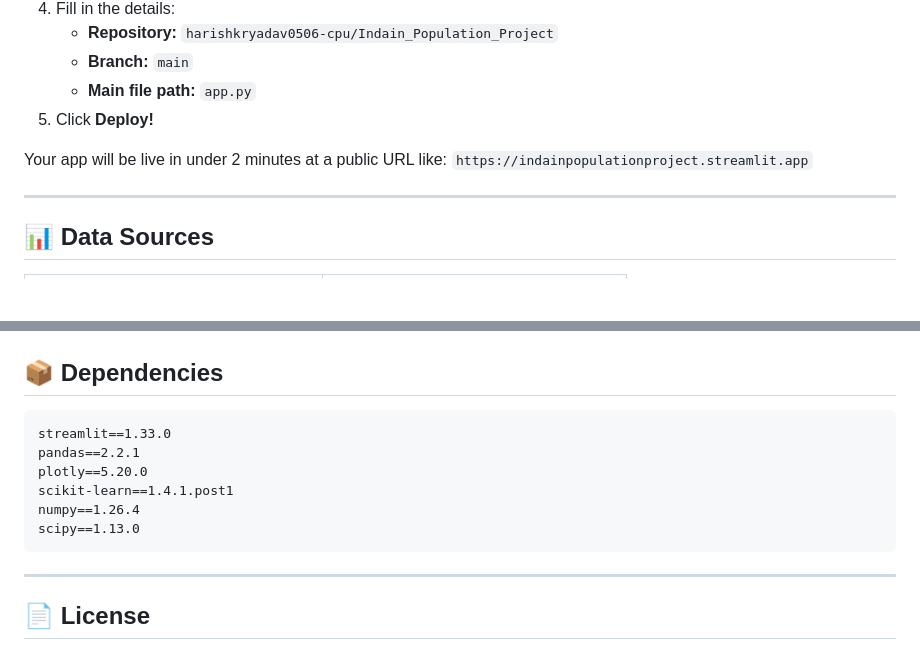
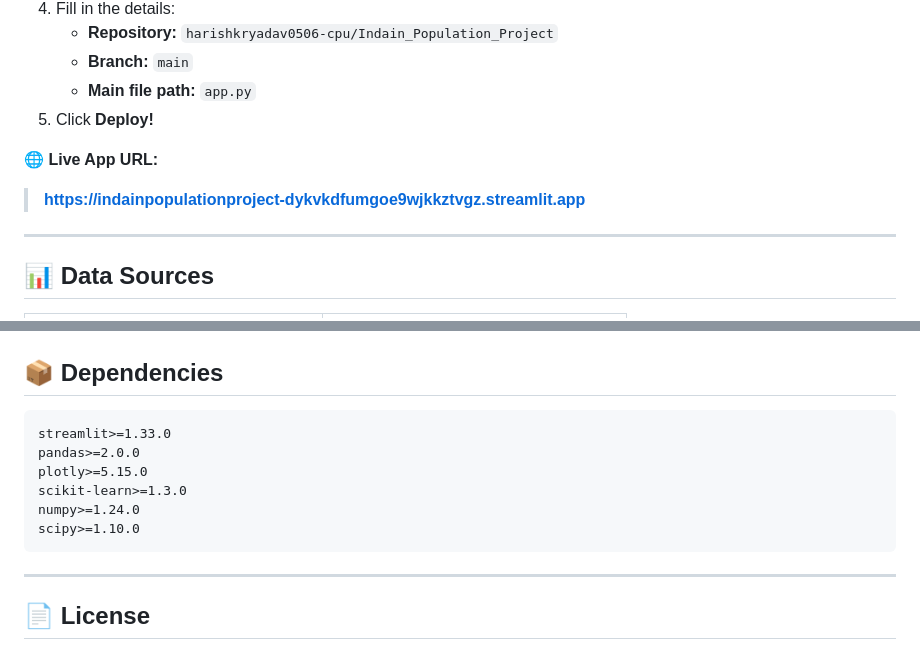
Before and after one commit to harishkryadav0506-cpu/Indain_Population_Project, a Markdown page: README.md, 2 parts joined by grey strips. Drawn GitHub-style; blank space fills up the shorter version.

Commit message:
README: Add live app URL and fix dependency versions

````diff
--- a/README.md
+++ b/README.md
@@ -120,8 +120,9 @@ Open your browser at **http://localhost:8501** 🎉
    - **Main file path:** `app.py`
 5. Click **Deploy!**
 
-Your app will be live in under 2 minutes at a public URL like:
-`https://indainpopulationproject.streamlit.app`
+🌐 **Live App URL:**
+
+> **[https://indainpopulationproject-dykvkdfumgoe9wjkkztvgz.streamlit.app](https://indainpopulationproject-dykvkdfumgoe9wjkkztvgz.streamlit.app)**
 
 ---
 
@@ -152,12 +153,12 @@ Your app will be live in under 2 minutes at a public URL like:
 ## 📦 Dependencies
 
 ```
-streamlit==1.33.0
-pandas==2.2.1
-plotly==5.20.0
-scikit-learn==1.4.1.post1
-numpy==1.26.4
-scipy==1.13.0
+streamlit>=1.33.0
+pandas>=2.0.0
+plotly>=5.15.0
+scikit-learn>=1.3.0
+numpy>=1.24.0
+scipy>=1.10.0
 ```
 
 ---
````
Also changed, not shown: other parts of README.md (+1 -1 lines).
